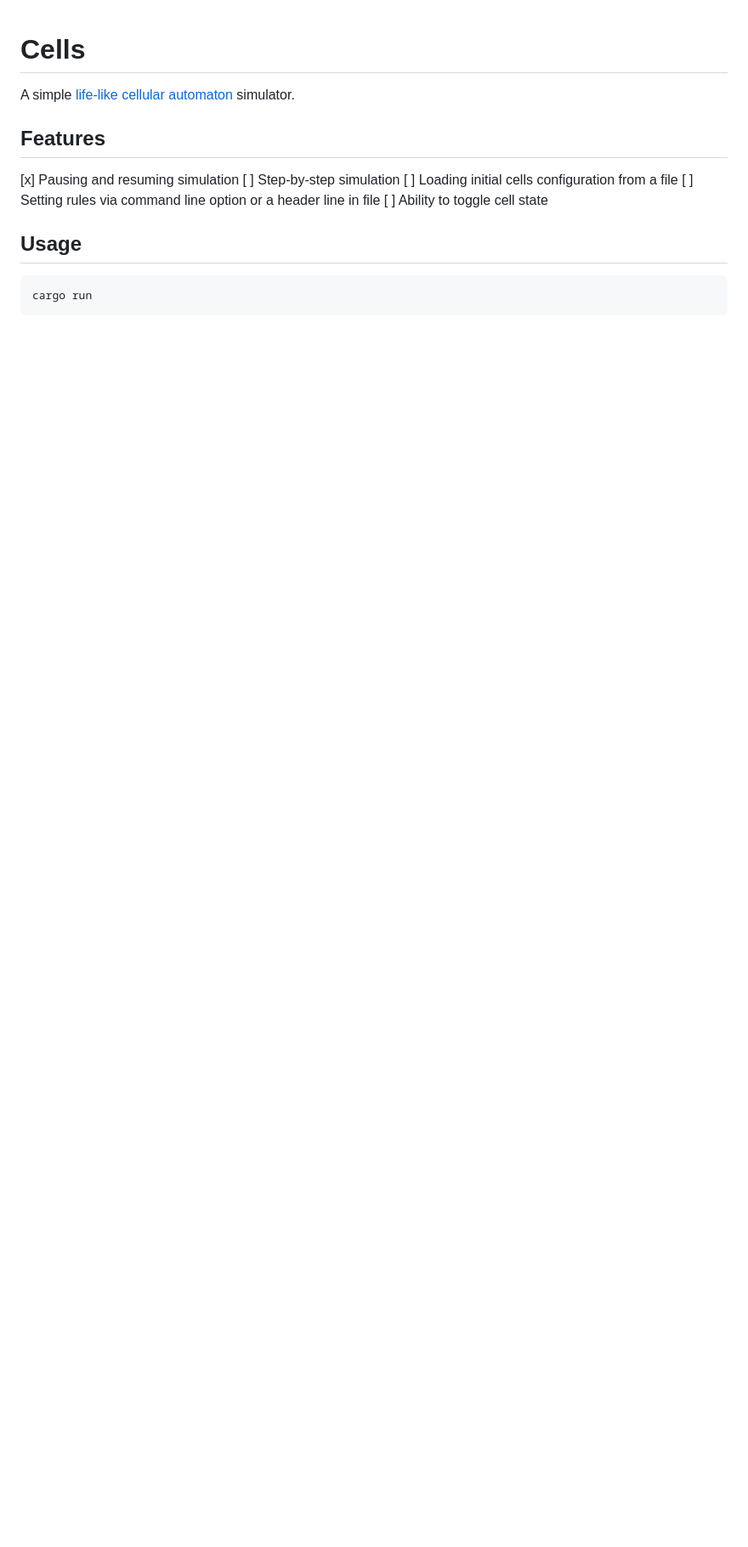
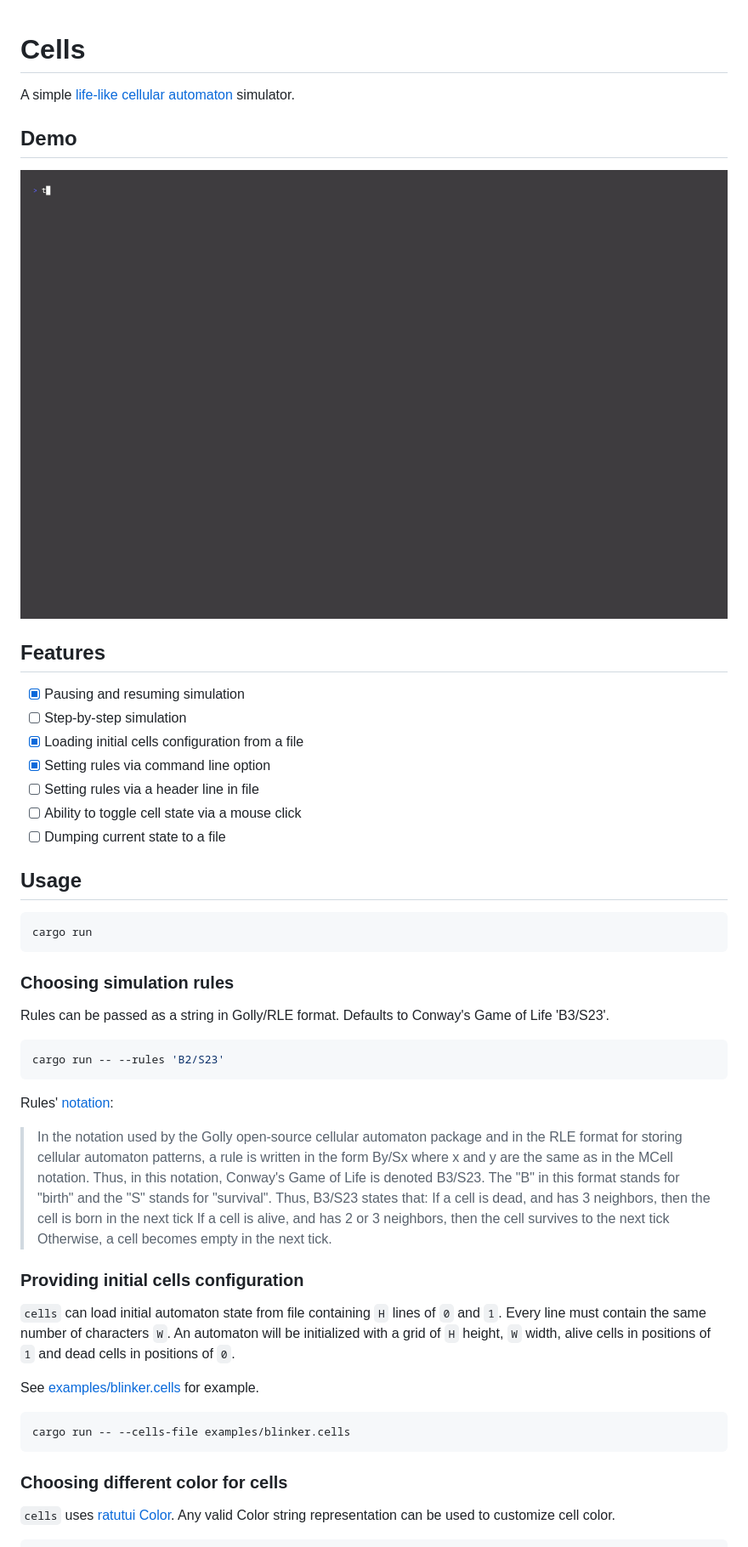
Before and after one commit to orangepigment/cells, a Markdown page: README.md, the part around one of its changes. Shown at 85% size. Rendered like a GitHub page; pictures changed too: assets/demo.gif (added); blank space fills up the shorter version.

Commit message:
feat: docs updated

````diff
--- a/README.md
+++ b/README.md
@@ -2,16 +2,54 @@
 
 A simple [life-like cellular automaton](https://en.wikipedia.org/wiki/Life-like_cellular_automaton) simulator.
 
+## Demo
+
+![A gif animation with a demo of Cells](./assets/demo.gif)
+
 ## Features
 
-[x] Pausing and resuming simulation
-[ ] Step-by-step simulation
-[ ] Loading initial cells configuration from a file
-[ ] Setting rules via command line option or a header line in file
-[ ] Ability to toggle cell state
+- [x] Pausing and resuming simulation
+- [ ] Step-by-step simulation
+- [x] Loading initial cells configuration from a file
+- [x] Setting rules via command line option
+- [ ] Setting rules via a header line in file
+- [ ] Ability to toggle cell state via a mouse click
+- [ ] Dumping current state to a file
 
 ## Usage
 
 ```bash
 cargo run
 ```
+
+### Choosing simulation rules
+
+Rules can be passed as a string in Golly/RLE format. Defaults to Conway's Game of Life 'B3/S23'.
+
+```bash
+cargo run -- --rules 'B2/S23'
+```
+
+Rules' [notation](https://en.wikipedia.org/wiki/Life-like_cellular_automaton#Notation_for_rules):
+
+> In the notation used by the Golly open-source cellular automaton package and in the RLE format for storing cellular automaton patterns, a rule is written in the form By/Sx where x and y are the same as in the MCell notation. Thus, in this notation, Conway's Game of Life is denoted B3/S23. The "B" in this format stands for "birth" and the "S" stands for "survival". Thus, B3/S23 states that:
+> If a cell is dead, and has 3 neighbors, then the cell is born in the next tick
+> If a cell is alive, and has 2 or 3 neighbors, then the cell survives to the next tick
+> Otherwise, a cell becomes empty in the next tick.
+
+### Providing initial cells configuration
+
+`cells` can load initial automaton state from file containing `H` lines of `0` and `1`. Every line must contain the same number of characters `W`.
+An automaton will be initialized with a grid of `H` height, `W` width, alive cells in positions of `1` and dead cells in positions of `0`.
+
+See [examples/blinker.cells](./examples/blinker.cells) for example.
+
+```bash
+cargo run -- --cells-file examples/blinker.cells
+```
+
+### Choosing different color for cells
+
+`cells` uses [ratutui Color](https://docs.rs/ratatui/latest/ratatui/prelude/enum.Color.html).
+Any valid Color string representation can be used to customize cell color.
+
````
Also changed, not shown: other parts of README.md (+8 -0 lines), 2 other files.
